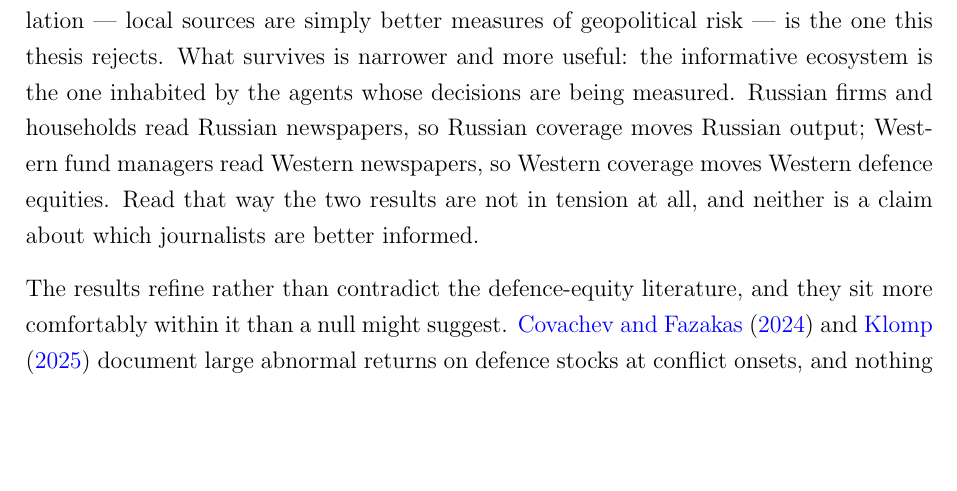
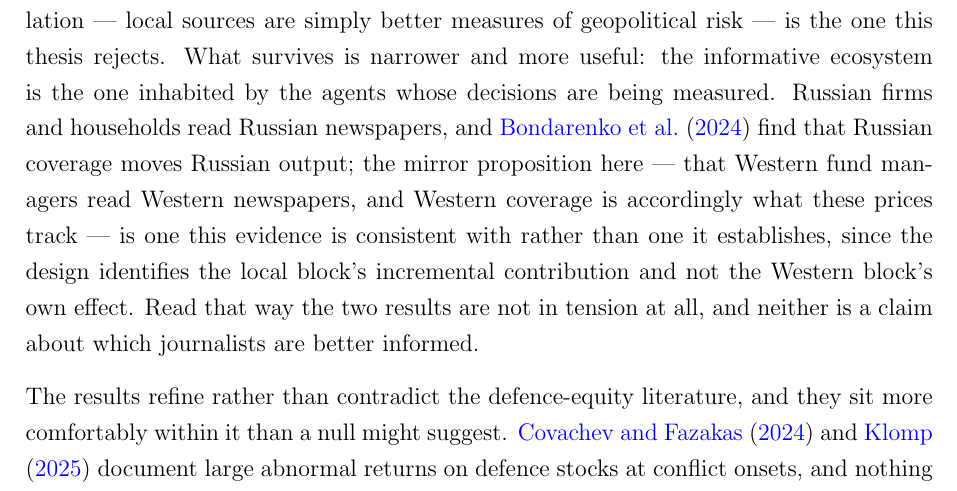
Before and after one commit to katerynavalenia/WarSignalsThesis, a LaTeX thesis (thesis/final/thesis.tex): part of page 26 of 35, cut so that both start at the same text, the shorter picture padded with empty space. Compiled offline with pdfLaTeX.

Commit message:
Scale the mirror claim back to what the design identifies
The reconciliation with Bondarenko et al. ended on a flat causal assertion:
"Western fund managers read Western newspapers, so Western coverage moves
Western defence equities." The thesis twice says the opposite -- Section 1 that
"establishing the positive claim that Western coverage is itself priced would
require a different design", and the conclusion that the evidence "does not
establish that Western coverage is priced, and the stronger claim should not be
read into the weaker one". The sentence contradicted both.

Only the second half was wrong. Bondarenko et al. do establish the Russian side,
so that half now names them as the source. The Western half is given as the
reading the evidence is consistent with rather than one it establishes, with the
reason attached: the joint F-test identifies the local block's incremental
contribution conditional on the Western block, not the Western block's own
effect. The interpretation the paragraph is making -- that the informative
ecosystem is the one inhabited by the relevant agents -- is unchanged, and the
sentence that follows still reads from it.

35 pages, unchanged; no undefined citations or references.

Co-Authored-By: Claude Opus 5 (1M context) <noreply@anthropic.com>
Claude-Session: https://claude.ai/code/session_01EmRaUjrTNEEMUGRCzRSaYW

```diff
--- a/thesis/final/thesis.tex
+++ b/thesis/final/thesis.tex
@@ -620,7 +620,7 @@ One reading of the null is that Western investors respond to the signal that mov
 
 The result runs against the prior that motivated the design, which is stated here explicitly. Local media are closer to the events, cover them earlier and in far greater volume, and \citet{bondarenko2024} had already established that local-language risk measures carry information English-language measures do not. The prior was therefore that local perception would contribute something, most plausibly through the anticipated/realised structure tested in Gate 3, and the pre-registrations were specified to detect such a contribution rather than to rule one out. Gates 4 and 5 were added because defence equities are a weak testbed for this question, the transmission from Russian-language reporting to a Western contractor's share price running entirely through Western investors. Neither the primary tests nor the two additional ones detect a contribution.
 
-Reconciling that with the literature requires being precise about what \citet{bondarenko2024} actually established. Their finding is that local-language geopolitical-risk shocks move the \textit{Russian} economy while English-language shocks do not. The natural extrapolation --- local sources are simply better measures of geopolitical risk --- is the one this thesis rejects. What survives is narrower and more useful: the informative ecosystem is the one inhabited by the agents whose decisions are being measured. Russian firms and households read Russian newspapers, so Russian coverage moves Russian output; Western fund managers read Western newspapers, so Western coverage moves Western defence equities. Read that way the two results are not in tension at all, and neither is a claim about which journalists are better informed.
+Reconciling that with the literature requires being precise about what \citet{bondarenko2024} actually established. Their finding is that local-language geopolitical-risk shocks move the \textit{Russian} economy while English-language shocks do not. The natural extrapolation --- local sources are simply better measures of geopolitical risk --- is the one this thesis rejects. What survives is narrower and more useful: the informative ecosystem is the one inhabited by the agents whose decisions are being measured. Russian firms and households read Russian newspapers, and \citet{bondarenko2024} find that Russian coverage moves Russian output; the mirror proposition here --- that Western fund managers read Western newspapers, and Western coverage is accordingly what these prices track --- is one this evidence is consistent with rather than one it establishes, since the design identifies the local block's incremental contribution and not the Western block's own effect. Read that way the two results are not in tension at all, and neither is a claim about which journalists are better informed.
 
 The results refine rather than contradict the defence-equity literature, and they sit more comfortably within it than a null might suggest. \citet{covachev2024europe} and \citet{klomp2025hamas} document large abnormal returns on defence stocks at conflict onsets, and nothing reported here disputes that: the Western block is detected in the anticipation and gas tests, and Figure~\ref{fig:prices} shows the invasion repricing plainly. What this thesis adds is that the response is specific to the Western reporting layer rather than to conflict news as such --- a distinction invisible to any design that aggregates coverage without regard to the publisher, as all of these studies do, and invisible for a practical reason, since separating publishers requires a translingual corpus available only for part of the period they cover.
 
```
Also changed, not shown: thesis/final/thesis.pdf.
